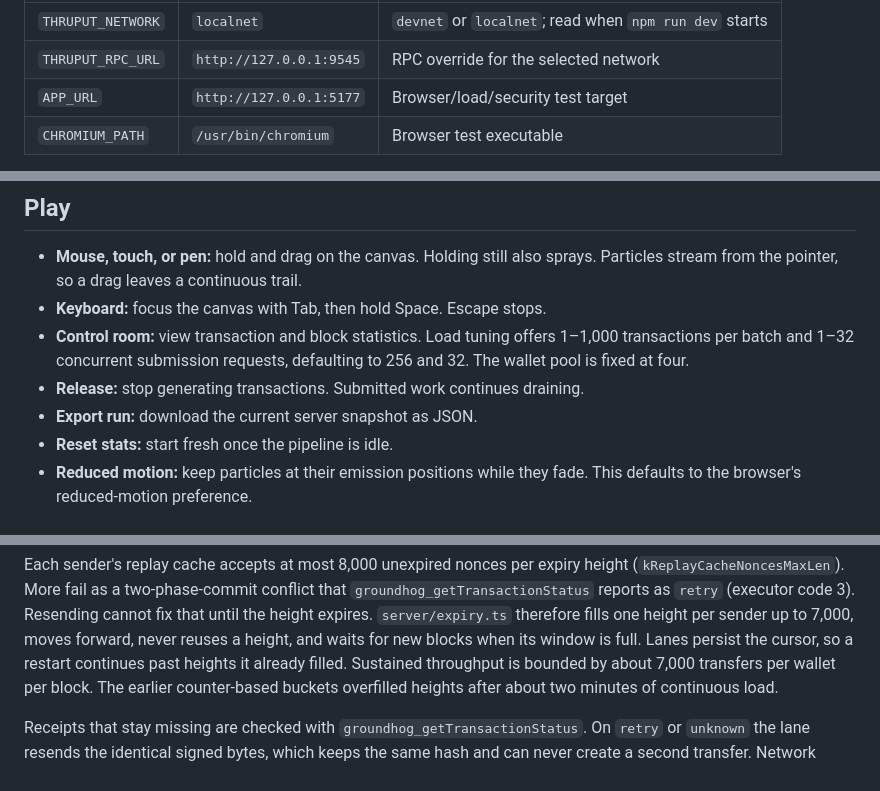
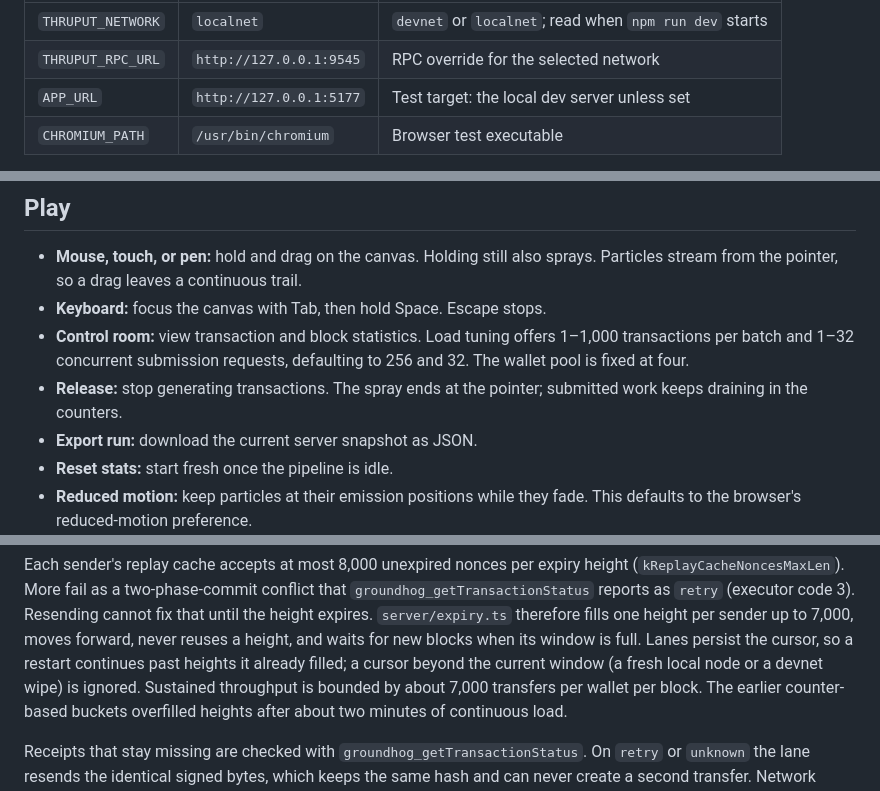
Before and after one commit to kalepail/thruput-spray-pray, a Markdown page: README.md, 3 parts joined by grey strips. Drawn GitHub-style.

```diff
--- a/README.md
+++ b/README.md
@@ -55,7 +60,7 @@ The app serves the API, WebSocket, and frontend from one port.
 | ----------------- | ----------------------- | ------------------------------------------------------ |
 | `THRUPUT_NETWORK` | `localnet`              | `devnet` or `localnet`; read when `npm run dev` starts |
 | `THRUPUT_RPC_URL` | `http://127.0.0.1:9545` | RPC override for the selected network                  |
-| `APP_URL`         | `http://127.0.0.1:5177` | Browser/load/security test target                      |
+| `APP_URL`         | `http://127.0.0.1:5177` | Test target: the local dev server unless set           |
 | `CHROMIUM_PATH`   | `/usr/bin/chromium`     | Browser test executable                                |
 
 All other settings are bindings in `cloudflare.config.ts` (see
@@ -87,7 +92,8 @@ node.
 - **Control room:** view transaction and block statistics. Load tuning offers
   1–1,000 transactions per batch and 1–32 concurrent submission requests,
   defaulting to 256 and 32. The wallet pool is fixed at four.
-- **Release:** stop generating transactions. Submitted work continues draining.
+- **Release:** stop generating transactions. The spray ends at the pointer;
+  submitted work keeps draining in the counters.
 - **Export run:** download the current server snapshot as JSON.
 - **Reset stats:** start fresh once the pipeline is idle.
 - **Reduced motion:** keep particles at their emission positions while they fade.
@@ -155,7 +161,8 @@ height (`kReplayCacheNoncesMaxLen`). More fail as a two-phase-commit conflict th
 cannot fix that until the height expires. `server/expiry.ts` therefore fills one
 height per sender up to 7,000, moves forward, never reuses a height, and waits for
 new blocks when its window is full. Lanes persist the cursor, so a restart
-continues past heights it already filled. Sustained throughput is bounded by about
+continues past heights it already filled; a cursor beyond the current window (a
+fresh local node or a devnet wipe) is ignored. Sustained throughput is bounded by about
 7,000 transfers per wallet per block. The earlier counter-based buckets overfilled
 heights after about two minutes of continuous load.
 
```
Also changed, not shown: other parts of README.md (+39 -11 lines), SPEC.md (+4 -0 lines), docs/verification.md (+3 -0 lines).
